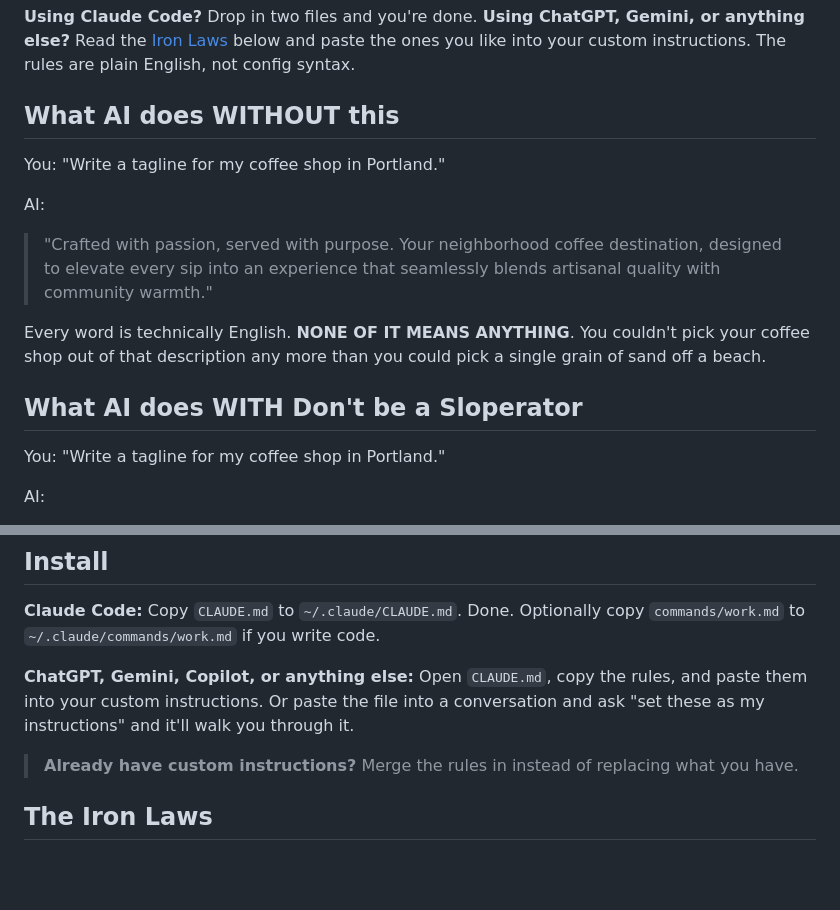
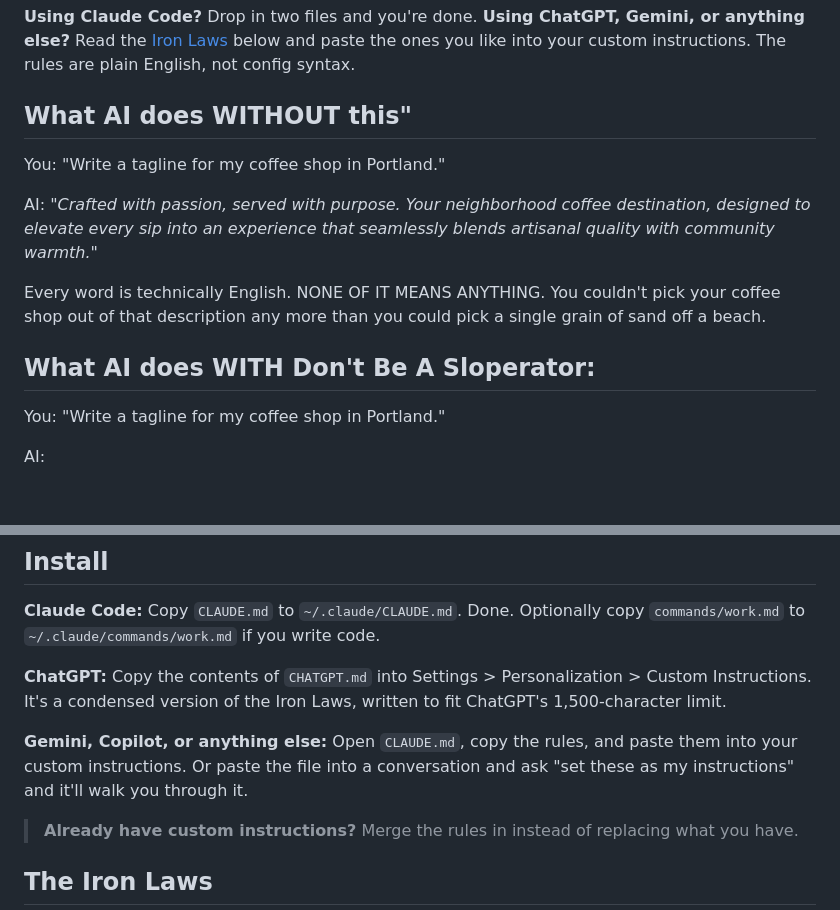
Before and after one commit to impactcrew/dont-be-a-sloperator, a Markdown page: README.md, 2 parts joined by grey strips. Drawn GitHub-style; blank space fills up the shorter version.

```diff
--- a/README.md
+++ b/README.md
@@ -10,17 +10,15 @@ This is not for engineers who already have their own CLAUDE.md and agent configs
 
 **Using Claude Code?** Drop in two files and you're done. **Using ChatGPT, Gemini, or anything else?** Read the [Iron Laws](#the-iron-laws) below and paste the ones you like into your custom instructions. The rules are plain English, not config syntax.
 
-## What AI does WITHOUT this
+## What AI does WITHOUT this"
 
 You: "Write a tagline for my coffee shop in Portland."
 
-AI:
+AI: *"Crafted with passion, served with purpose. Your neighborhood coffee destination, designed to elevate every sip into an experience that seamlessly blends artisanal quality with community warmth."*
 
-> "Crafted with passion, served with purpose. Your neighborhood coffee destination, designed to elevate every sip into an experience that seamlessly blends artisanal quality with community warmth."
+Every word is technically English. NONE OF IT MEANS ANYTHING. You couldn't pick your coffee shop out of that description any more than you could pick a single grain of sand off a beach.
 
-Every word is technically English. **NONE OF IT MEANS ANYTHING**. You couldn't pick your coffee shop out of that description any more than you could pick a single grain of sand off a beach.
-
-## What AI does WITH Don't be a Sloperator
+## What AI does WITH Don't Be A Sloperator:
 
 You: "Write a tagline for my coffee shop in Portland."
 
@@ -60,7 +58,9 @@ The Iron Laws replace AI's default people-pleasing with actual judgment.
 
 **Claude Code:** Copy `CLAUDE.md` to `~/.claude/CLAUDE.md`. Done. Optionally copy `commands/work.md` to `~/.claude/commands/work.md` if you write code.
 
-**ChatGPT, Gemini, Copilot, or anything else:** Open `CLAUDE.md`, copy the rules, and paste them into your custom instructions. Or paste the file into a conversation and ask "set these as my instructions" and it'll walk you through it.
+**ChatGPT:** Copy the contents of `CHATGPT.md` into Settings > Personalization > Custom Instructions. It's a condensed version of the Iron Laws, written to fit ChatGPT's 1,500-character limit.
+
+**Gemini, Copilot, or anything else:** Open `CLAUDE.md`, copy the rules, and paste them into your custom instructions. Or paste the file into a conversation and ask "set these as my instructions" and it'll walk you through it.
 
 > **Already have custom instructions?** Merge the rules in instead of replacing what you have.
 
```
